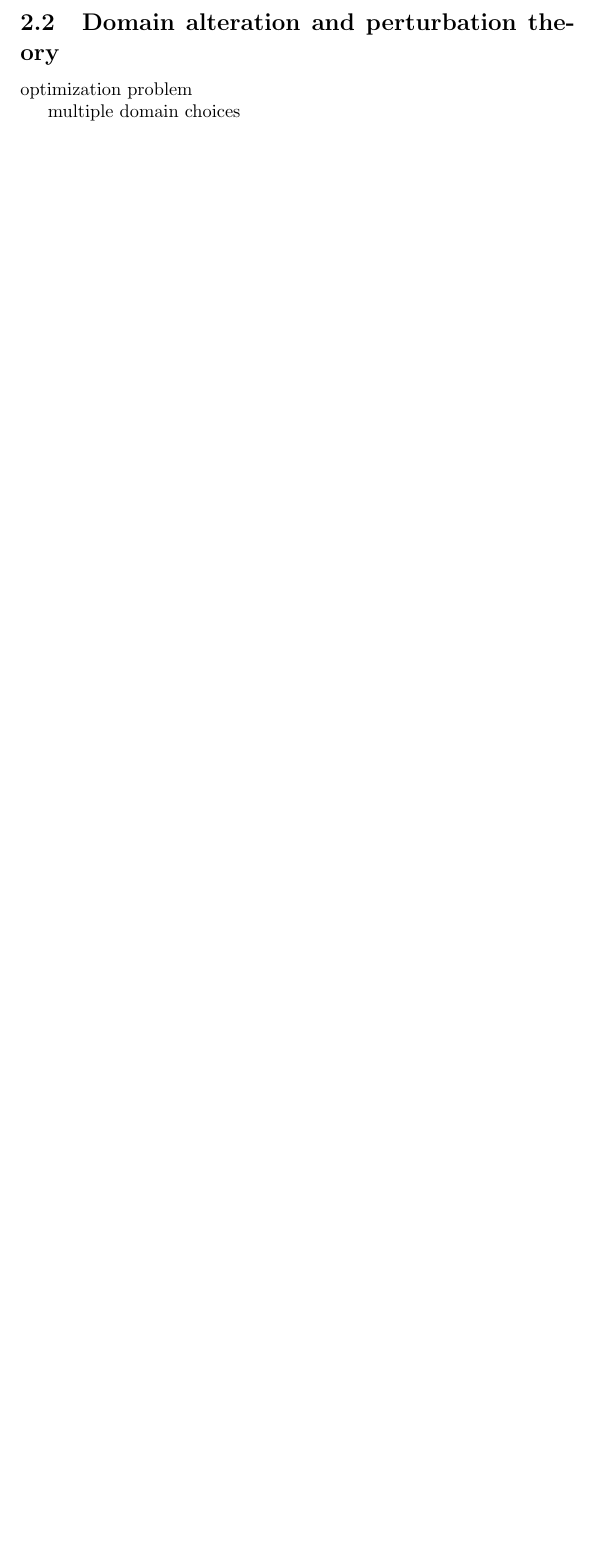
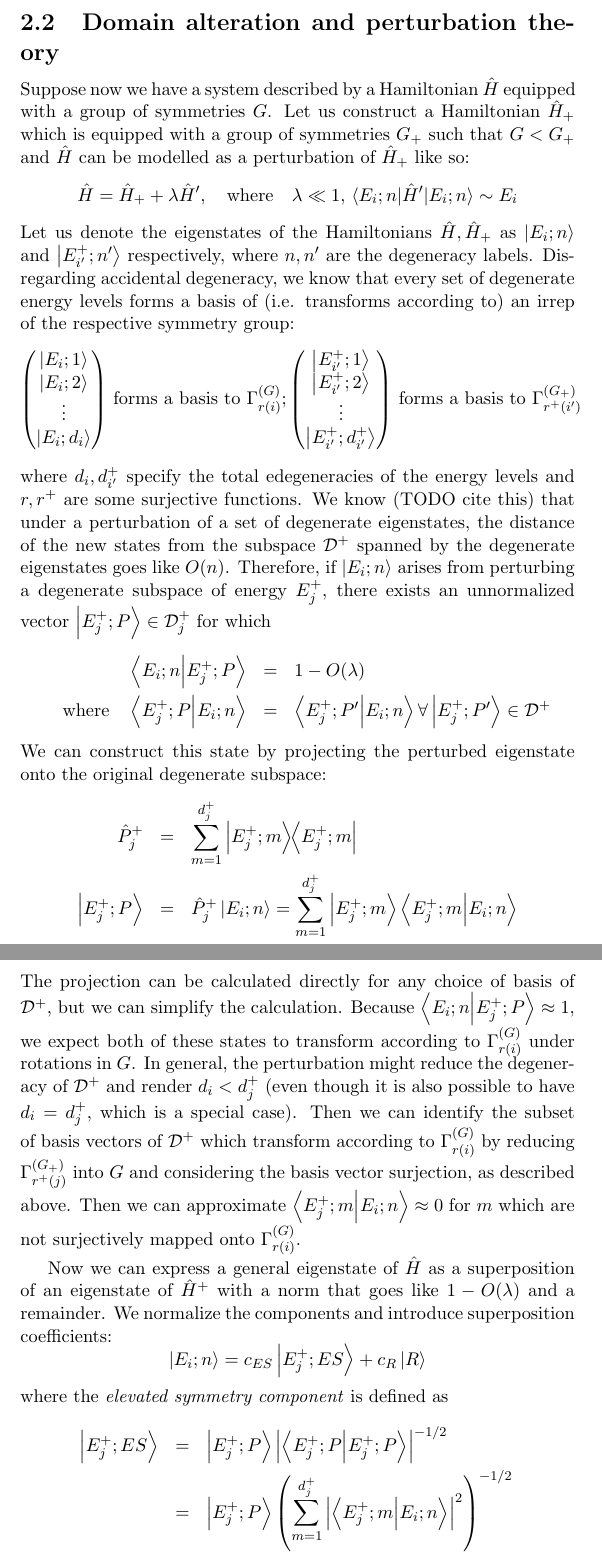
Before and after one commit to michael-horansky/double-groups, a LaTeX document (classification of symmetry elevations/symmetry_suppression_theory/symmetry_suppression_theory.tex): part of page 3 of 3 before the commit and two parts of pages 3 and 4 of 5 after it, the two joined at a grey line, cut so that both start at the same text, the shorter picture padded with empty space. Compiled offline with pdfLaTeX; a LaTeX package or settings file that is missing is left out.

Commit message:
Chapter added: Domain alteration and perturbation theory

```diff
--- a/classification of symmetry elevations/symmetry_suppression_theory/symmetry_suppression_theory.tex
+++ b/classification of symmetry elevations/symmetry_suppression_theory/symmetry_suppression_theory.tex
@@ -27,3 +25,27 @@
 	picture here
 	\subsection{Domain alteration and perturbation theory}
+	Suppose now we have a system described by a Hamiltonian $\hat{H}$ equipped with a group of symmetries $G$. Let us construct a Hamiltonian $\hat{H}_+$ which is equipped with a group of symmetries $G_+$ such that $G<G_+$ and $\hat{H}$ can be modelled as a perturbation of $\hat{H}_+$ like so:
+	$$\hat{H}=\hat{H}_+ + \lambda \hat{H}',\qq{where}\lambda\ll 1, \mel{E_i;n}{\hat{H}'}{E_i;n}\sim E_i$$
+	Let us denote the eigenstates of the Hamiltonians $\hat{H},\hat{H}_+$ as $\ket{E_i;n}$ and $\ket{E^+_{i'};n'}$ respectively, where $n, n'$ are the degeneracy labels. Disregarding accidental degeneracy, we know that every set of degenerate energy levels forms a basis of (i.e. transforms according to) an irrep of the respective symmetry group:
+	$$\mqty(\ket{E_i;1}\\\ket{E_i;2}\\\vdots\\\ket{E_i;d_i})\mbox{ forms a basis to }\Gamma^{(G)}_{r(i)}; \mqty(\ket{E^+_{i'};1}\\\ket{E^+_{i'};2}\\\vdots\\\ket{E^+_{i'};d^+_{i'}})\mbox{ forms a basis to }\Gamma^{\left(G_+\right)}_{r^+(i')}$$
+	where $d_i, d^+_{i'}$ specify the total edegeneracies of the energy levels and $r,r^+$ are some surjective functions.
+	We know (TODO cite this) that under a perturbation of a set of degenerate eigenstates, the distance of the new states from the subspace $\mathcal{D}^+$ spanned by the degenerate eigenstates goes like $O(n)$. Therefore, if $\ket{E_i;n}$ arises from perturbing a degenerate subspace of energy $E^+_j$, there exists an unnormalized vector $\ket{E^+_j;P}\in\mathcal{D}^+_j$ for which
+	\begin{eqnarray*}
+	\braket{E_i;n}{E^+_j;P}&=&1-O(\lambda)\\
+	\qq{where} \braket{E^+_j;P}{E_i;n}&=&\braket{E^+_j;P'}{E_i;n}\forall \ket{E^+_j;P'}\in\mathcal{D}^+
+	\end{eqnarray*}
+	We can construct this state by projecting the perturbed eigenstate onto the original degenerate subspace:
+	\begin{eqnarray*}
+	\hat{P}^+_j&=&\sum_{m=1}^{d^+_j}\dyad{E^+_j;m}{E^+_j;m}\\
+	\ket{E^+_j;P}&=&\hat{P}^+_j\ket{E_i;n}=\sum_{m=1}^{d^+_j}\ket{E^+_j;m}\braket{E^+_j;m}{E_i;n}
+	\end{eqnarray*}
+	The projection can be calculated directly for any choice of basis of $\mathcal{D}^+$, but we can simplify the calculation. Because $\braket{E_i;n}{E^+_j;P}\approx 1$, we expect both of these states to transform according to $\Gamma^{(G)}_{r(i)}$ under rotations in $G$. In general, the perturbation might reduce the degeneracy of $\mathcal{D}^+$ and render $d_i<d^+_j$ (even though it is also possible to have $d_i=d^+_j$, which is a special case). Then we can identify the subset of basis vectors of $\mathcal{D}^+$ which transform according to 	$\Gamma^{(G)}_{r(i)}$ by reducing $\Gamma^{(G_+)}_{r^+(j)}$ into $G$ and considering the basis vector surjection, as described above. Then we can approximate $\braket{E^+_j;m}{E_i;n}\approx 0$ for $m$ which are not surjectively mapped onto $\Gamma^{(G)}_{r(i)}$.
 
+	Now we can express a general eigenstate of $\hat{H}$ as a superposition of an eigenstate of $\hat{H}^+$ with a norm that goes like $1-O(\lambda)$ and a remainder. We normalize the components and introduce superposition coefficients:
+	$$\ket{E_i;n}=c_{ES}\ket{E^+_j;ES}+c_R\ket{R}$$
+	where the \textit{elevated symmetry component} is defined as
+	\begin{eqnarray*}
+	\ket{E^+_j;ES}&=&\ket{E^+_j;P}\abs{\braket{E^+_j;P}{E^+_j;P}}^{-1/2}\\
+	&=&\ket{E^+_j;P}\left(\sum_{m=1}^{d^+_j}\abs{\braket{E^+_j;m}{E_i;n}}^2\right)^{-1/2}\\
+	c_{ES}&=&\braket{E^+_j;ES}{E_i;n}\\
+	&=&\sqrt{\sum_{m=1}^{d^+_j}\abs{\braket{E^+_j;m}{E_i;n}}^2}\\
@@ -30,7 +65,5 @@
 
-	optimization problem
-
-	multiple domain choices
+	\textit{A note about the ambiguity of construction of $\hat{H}_+$}. We see that the construction of $\hat{H}_+$ is not unique, and indeed there may be multiple options for the general shape of $\hat{H}_+$. It is important to note that we need not consider all options of $\hat{H}_+$ as if their effects were cumulative--the formulation of $\hat{H}$ as a perturbation of $\hat{H}_+$ should retrieve the same physics regardless of $\hat{H}_+$ should an infinite-order (no approximation) perturbation theory be used. However, the error associated with a 1st order perturbation analysis is inversely proportional to $\braket{E_i;n}{E_j^+;P}$, and thus a choice of $\hat{H}_+$ which maximises the norm of the elevated symmetry component will be the most precise one. Then, if a certain symmetry elevation suppresses a certain transition, then the symmetry suppression factor for a particular choice of $\hat{H}_+$ is in general a lower bound on the true symmetry suppression factor, as there might exist a different choice of $\hat{H}_+$ with a higher norm of the elevated symmetry component.
 
 	\subsection{Evaluation of transition rates}
 
```
Also changed, not shown: classification of symmetry elevations/symmetry_suppression_theory/symmetry_suppression_theory.pdf, classification of symmetry elevations/symmetry_suppression_theory/symmetry_suppression_theory.tex (15 more changed lines).
